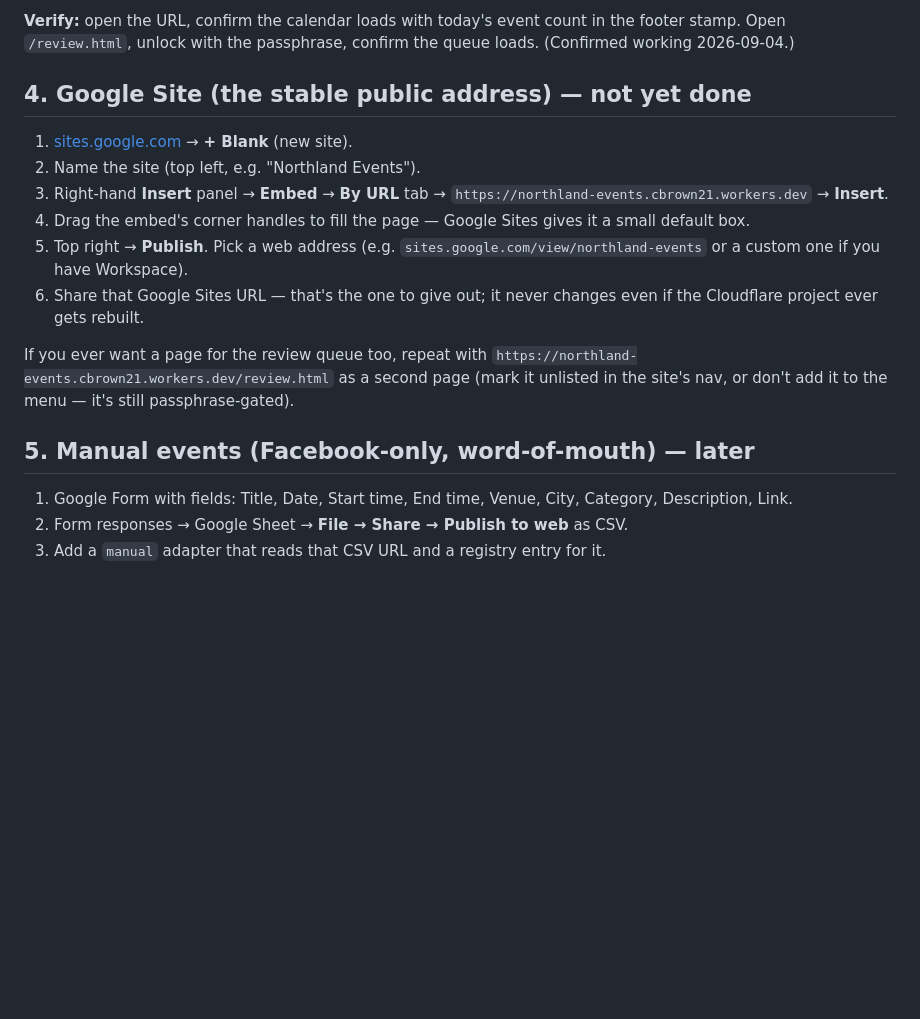
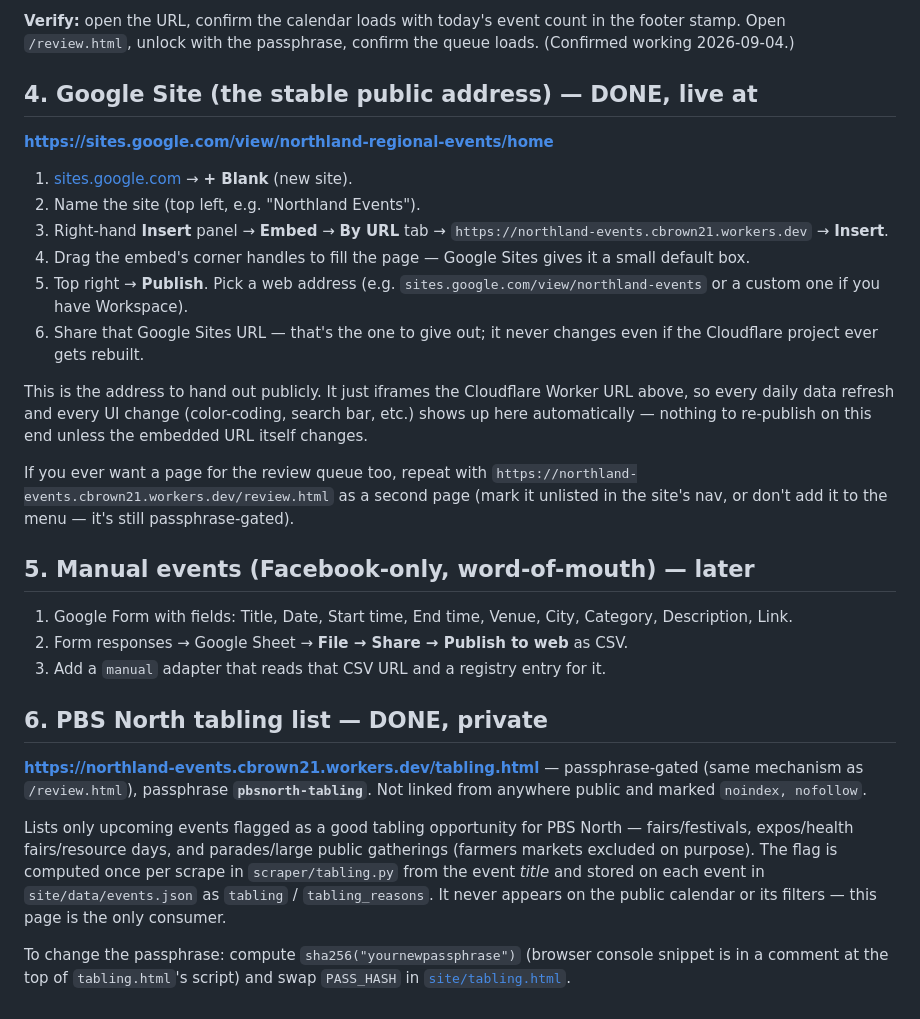
Before and after one commit to 8r0wnie/northland-events, a Markdown page: docs/DEPLOY.md, the part around the change. GitHub-like rendering; blank space fills up the shorter version.

Commit message:
docs: fix stale Google Site status, document PBS North tabling list
Co-Authored-By: Claude Sonnet 5 <noreply@anthropic.com>

```diff
--- a/docs/DEPLOY.md
+++ b/docs/DEPLOY.md
@@ -61,7 +61,8 @@ Cloudflare's static-asset server auto-redirects `/review.html` → `/review`
 in the footer stamp. Open `/review.html`, unlock with the passphrase, confirm
 the queue loads. (Confirmed working 2026-09-04.)
 
-## 4. Google Site (the stable public address) — not yet done
+## 4. Google Site (the stable public address) — DONE, live at
+**https://sites.google.com/view/northland-regional-events/home**
 
 1. [sites.google.com](https://sites.google.com) → **+ Blank** (new site).
 2. Name the site (top left, e.g. "Northland Events").
@@ -74,6 +75,11 @@ the queue loads. (Confirmed working 2026-09-04.)
 6. Share that Google Sites URL — that's the one to give out; it never changes
    even if the Cloudflare project ever gets rebuilt.
 
+This is the address to hand out publicly. It just iframes the Cloudflare Worker
+URL above, so every daily data refresh and every UI change (color-coding,
+search bar, etc.) shows up here automatically — nothing to re-publish on this
+end unless the embedded URL itself changes.
+
 If you ever want a page for the review queue too, repeat with
 `https://northland-events.cbrown21.workers.dev/review.html` as a second page
 (mark it unlisted in the site's nav, or don't add it to the menu — it's still
@@ -85,3 +91,20 @@ passphrase-gated).
    Category, Description, Link.
 2. Form responses → Google Sheet → **File → Share → Publish to web** as CSV.
 3. Add a `manual` adapter that reads that CSV URL and a registry entry for it.
+
+## 6. PBS North tabling list — DONE, private
+
+**https://northland-events.cbrown21.workers.dev/tabling.html** — passphrase-gated
+(same mechanism as `/review.html`), passphrase **`pbsnorth-tabling`**. Not linked
+from anywhere public and marked `noindex, nofollow`.
+
+Lists only upcoming events flagged as a good tabling opportunity for PBS North —
+fairs/festivals, expos/health fairs/resource days, and parades/large public
+gatherings (farmers markets excluded on purpose). The flag is computed once
+per scrape in `scraper/tabling.py` from the event *title* and stored on each
+event in `site/data/events.json` as `tabling` / `tabling_reasons`. It never
+appears on the public calendar or its filters — this page is the only consumer.
+
+To change the passphrase: compute `sha256("yournewpassphrase")` (browser
+console snippet is in a comment at the top of `tabling.html`'s script) and
+swap `PASS_HASH` in [`site/tabling.html`](../site/tabling.html).
```
